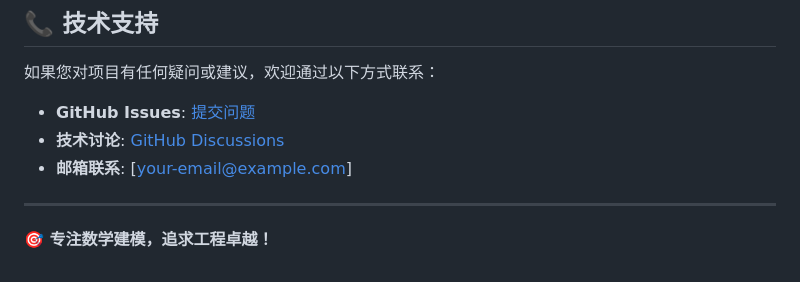
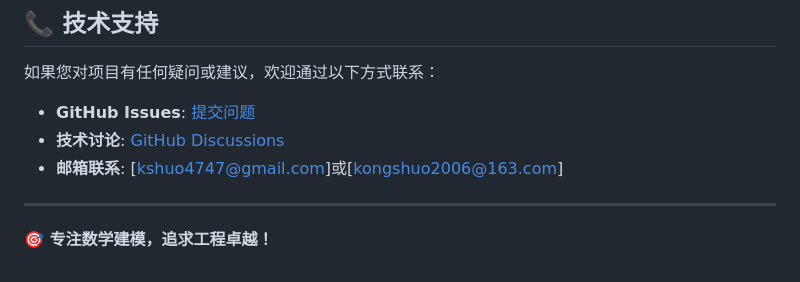
Before and after one commit to Kong-Shuo-Git/2025-CUMCM, a Markdown page: PROJECT_OVERVIEW.md, the part around the change. Rendered like a GitHub page.

```diff
--- a/PROJECT_OVERVIEW.md
+++ b/PROJECT_OVERVIEW.md
@@ -269,7 +269,7 @@ Simulation (Web应用实现)
 
 - **GitHub Issues**: [提交问题](https://github.com/Kong-Shuo/2025-CUMCM/issues)
 - **技术讨论**: [GitHub Discussions](https://github.com/Kong-Shuo/2025-CUMCM/discussions)
-- **邮箱联系**: [your-email@example.com]
+- **邮箱联系**: [kshuo4747@gmail.com]或[kongshuo2006@163.com]
 
 ---
 
```
